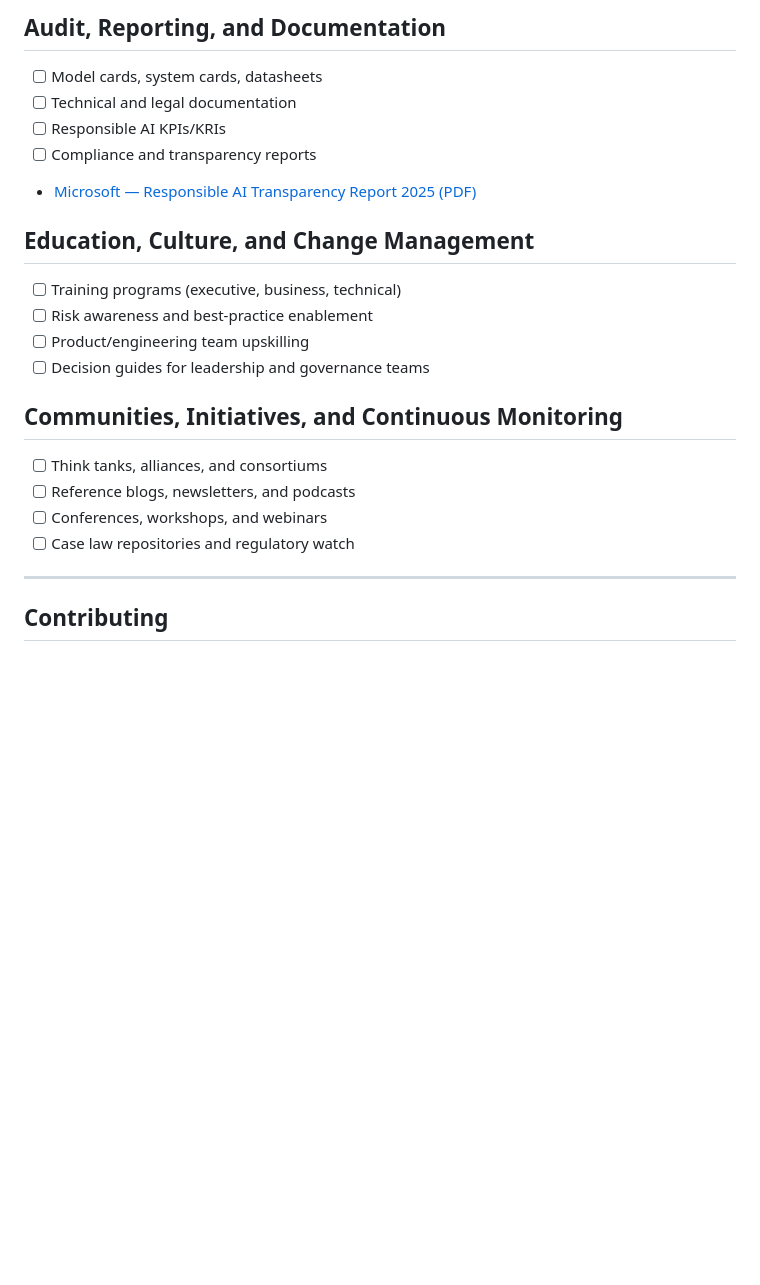
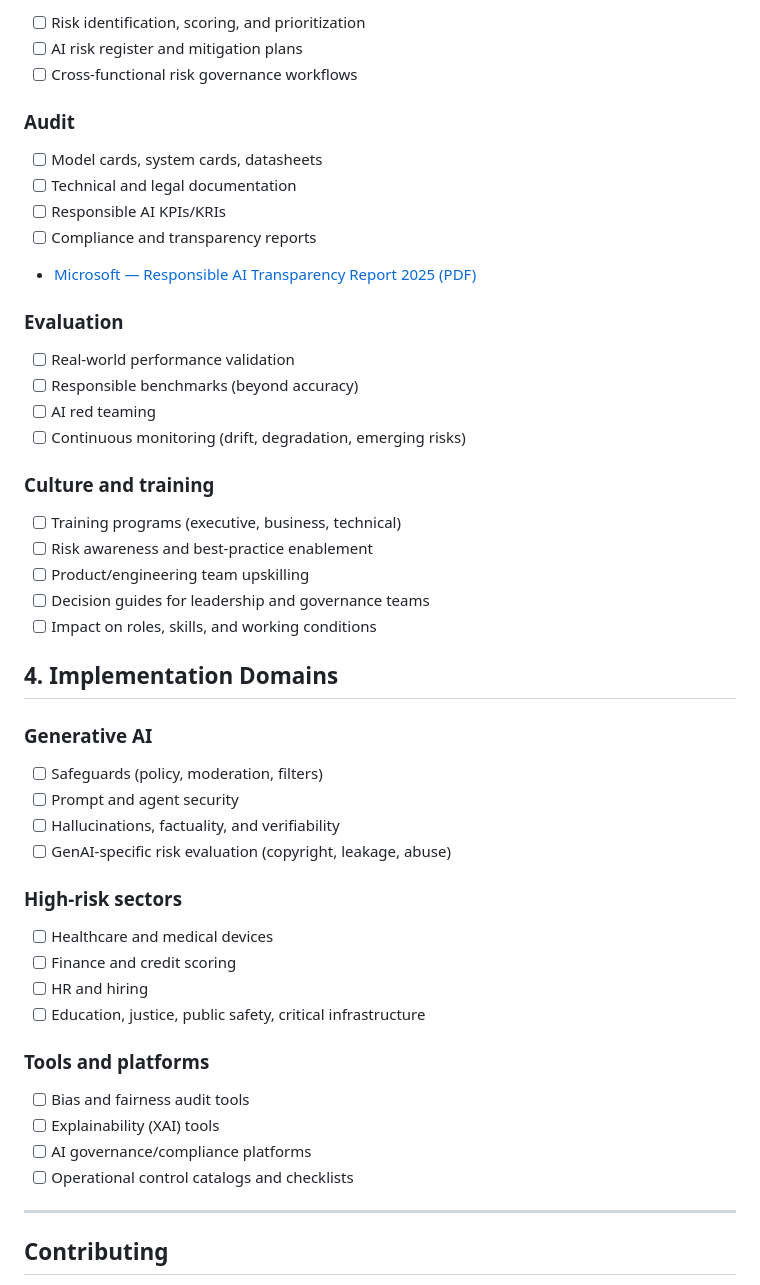
Before and after one commit to pedrolastiko/Awesome-Responsible-AI, a Markdown page: README.md, the part around one of its changes. GitHub-like rendering; blank space fills up the shorter version.

```diff
--- a/README.md
+++ b/README.md
@@ -146,5 +159,9 @@ This README follows the **Awesome List** spirit: each section maps to a major Re
 
-## Audit, Reporting, and Documentation
+- [ ] Risk identification, scoring, and prioritization
+- [ ] AI risk register and mitigation plans
+- [ ] Cross-functional risk governance workflows
+
+### Audit
 
 - [ ] Model cards, system cards, datasheets
 - [ ] Technical and legal documentation
@@ -152,19 +169,43 @@ This README follows the **Awesome List** spirit: each section maps to a major Re
 - [ ] Compliance and transparency reports
 - [Microsoft — Responsible AI Transparency Report 2025 (PDF)](https://cdn-dynmedia-1.microsoft.com/is/content/microsoftcorp/microsoft/msc/documents/presentations/CSR/Responsible-AI-Transparency-Report-2025-vertical.pdf)
 
-## Education, Culture, and Change Management
+### Evaluation
+
+- [ ] Real-world performance validation
+- [ ] Responsible benchmarks (beyond accuracy)
+- [ ] AI red teaming
+- [ ] Continuous monitoring (drift, degradation, emerging risks)
+
+### Culture and training
 
 - [ ] Training programs (executive, business, technical)
 - [ ] Risk awareness and best-practice enablement
 - [ ] Product/engineering team upskilling
 - [ ] Decision guides for leadership and governance teams
+- [ ] Impact on roles, skills, and working conditions
 
-## Communities, Initiatives, and Continuous Monitoring
+## 4. Implementation Domains
 
-- [ ] Think tanks, alliances, and consortiums
-- [ ] Reference blogs, newsletters, and podcasts
-- [ ] Conferences, workshops, and webinars
-- [ ] Case law repositories and regulatory watch
+### Generative AI
+
+- [ ] Safeguards (policy, moderation, filters)
+- [ ] Prompt and agent security
+- [ ] Hallucinations, factuality, and verifiability
+- [ ] GenAI-specific risk evaluation (copyright, leakage, abuse)
+
+### High-risk sectors
+
+- [ ] Healthcare and medical devices
+- [ ] Finance and credit scoring
+- [ ] HR and hiring
+- [ ] Education, justice, public safety, critical infrastructure
+
+### Tools and platforms
+
+- [ ] Bias and fairness audit tools
+- [ ] Explainability (XAI) tools
+- [ ] AI governance/compliance platforms
+- [ ] Operational control catalogs and checklists
 
 ---
 
```
Also changed, not shown: other parts of README.md (+92 -79 lines).
